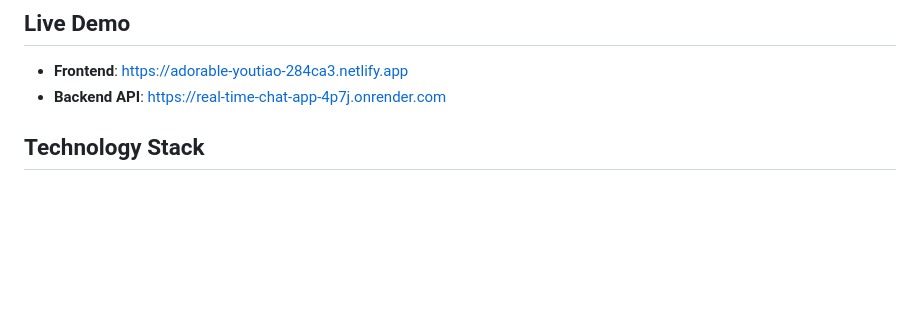
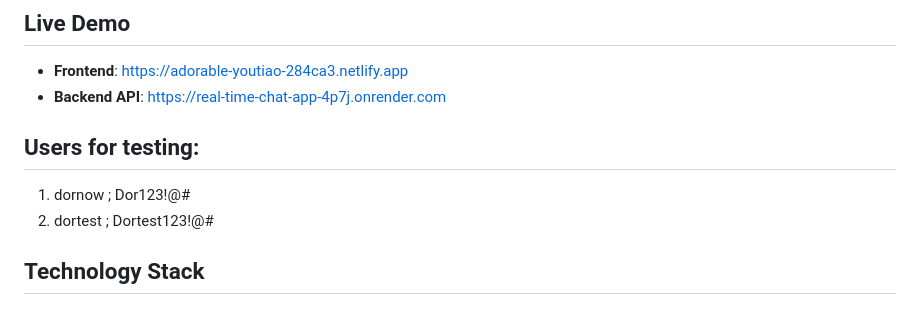
Before and after one commit to DorBergel/Real-Time-Chat-App, a Markdown page: README.md, the part around the change. GitHub-like rendering; blank space fills up the shorter version.

```diff
--- a/README.md
+++ b/README.md
@@ -6,6 +6,10 @@ A full-stack real-time chat application built with Node.js/Express backend and R
 
 - **Frontend**: [https://adorable-youtiao-284ca3.netlify.app](https://adorable-youtiao-284ca3.netlify.app)
 - **Backend API**: [https://real-time-chat-app-4p7j.onrender.com](https://real-time-chat-app-4p7j.onrender.com)
+
+## Users for testing:
+1. dornow ; Dor123!@#
+2. dortest ; Dortest123!@#
 
 ## Technology Stack
 
```
